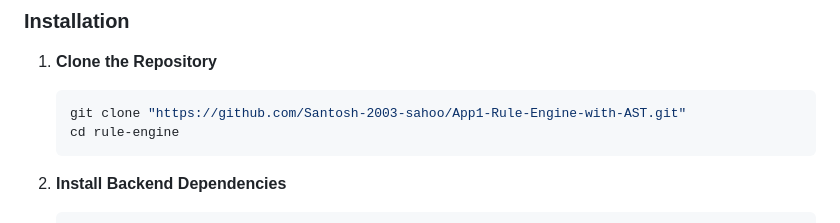
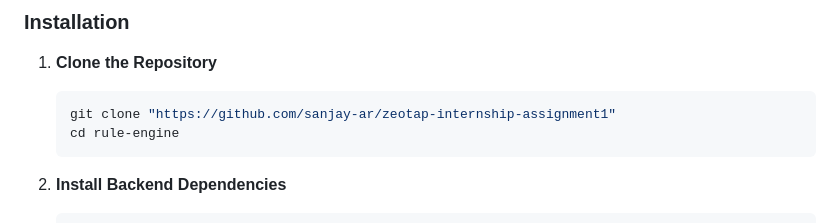
Before and after one commit to sanjay-ar/Rule-engine, a Markdown page: README.md, the part around the change. Drawn GitHub-style.

````diff
--- a/README.md
+++ b/README.md
@@ -47,7 +47,7 @@ This application is a rule engine that determines user eligibility based on attr
 
 1. **Clone the Repository**
    ```bash
-   git clone "https://github.com/Santosh-2003-sahoo/App1-Rule-Engine-with-AST.git"
+   git clone "https://github.com/sanjay-ar/zeotap-internship-assignment1"
    cd rule-engine
    ```
 
````
